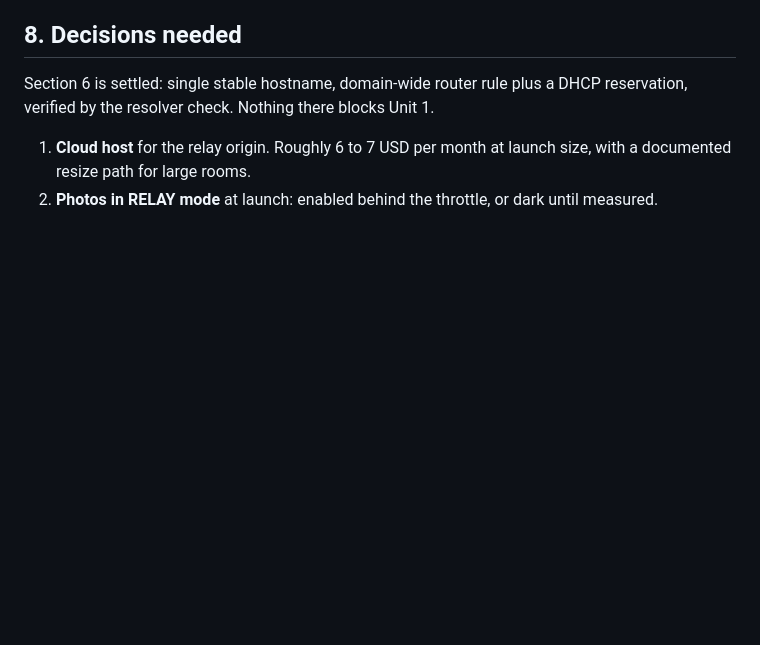
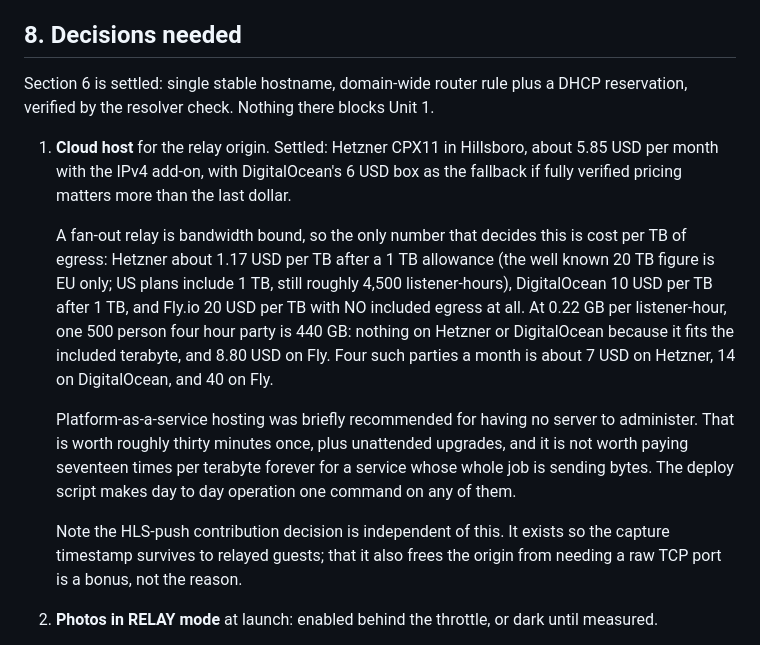
Before and after one commit to tetrisgm/partyparty, a Markdown page: docs/relay-architecture.md, the part around the change. GitHub-like rendering; blank space fills up the shorter version.

Commit message:
Settle the relay host on Hetzner, and record why platform hosting loses
A fan-out relay is bandwidth bound, so the deciding number is cost per TB of
egress, and platform hosting is the wrong shape for it: Fly.io includes no egress
at all and bills 20 USD per TB, against about 10 for DigitalOcean after a
terabyte and about 1.17 for Hetzner after a terabyte.

At 0.22 GB per listener hour, one 500 person four hour party is 440 GB, which is
nothing on Hetzner or DigitalOcean because it fits the included terabyte, and
8.80 USD on Fly. Four such parties a month is about 7 USD, 14 USD, and 40 USD
respectively, so the gap widens exactly as the product succeeds.

Recommending platform hosting was optimizing for having no server to administer,
which is worth roughly thirty minutes once plus unattended upgrades, and is not
worth paying seventeen times per terabyte forever. The deploy script makes daily
operation one command on any host.

Also corrects an earlier note: Hetzner's 20 TB allowance is EU only. US plans
include 1 TB, which is still roughly 4,500 listener hours.

Records that the HLS push contribution decision is independent of hosting. It
exists so the capture timestamp survives to relayed guests; freeing the origin
from a raw TCP port is a bonus rather than the reason.

Co-Authored-By: Claude Opus 4.8 <noreply@anthropic.com>

```diff
--- a/docs/relay-architecture.md
+++ b/docs/relay-architecture.md
@@ -425,8 +425,28 @@ volume that does not scale with listener count.
 Section 6 is settled: single stable hostname, domain-wide router rule plus a
 DHCP reservation, verified by the resolver check. Nothing there blocks Unit 1.
 
-1. **Cloud host** for the relay origin. Roughly 6 to 7 USD per month at launch
-   size, with a documented resize path for large rooms.
+1. **Cloud host** for the relay origin. Settled: Hetzner CPX11 in Hillsboro,
+   about 5.85 USD per month with the IPv4 add-on, with DigitalOcean's 6 USD box
+   as the fallback if fully verified pricing matters more than the last dollar.
+
+   A fan-out relay is bandwidth bound, so the only number that decides this is
+   cost per TB of egress: Hetzner about 1.17 USD per TB after a 1 TB allowance
+   (the well known 20 TB figure is EU only; US plans include 1 TB, still roughly
+   4,500 listener-hours), DigitalOcean 10 USD per TB after 1 TB, and Fly.io 20
+   USD per TB with NO included egress at all. At 0.22 GB per listener-hour, one
+   500 person four hour party is 440 GB: nothing on Hetzner or DigitalOcean
+   because it fits the included terabyte, and 8.80 USD on Fly. Four such parties
+   a month is about 7 USD on Hetzner, 14 on DigitalOcean, and 40 on Fly.
+
+   Platform-as-a-service hosting was briefly recommended for having no server to
+   administer. That is worth roughly thirty minutes once, plus unattended
+   upgrades, and it is not worth paying seventeen times per terabyte forever for
+   a service whose whole job is sending bytes. The deploy script makes day to day
+   operation one command on any of them.
+
+   Note the HLS-push contribution decision is independent of this. It exists so
+   the capture timestamp survives to relayed guests; that it also frees the
+   origin from needing a raw TCP port is a bonus, not the reason.
 2. **Photos in RELAY mode** at launch: enabled behind the throttle, or dark
    until measured.
 
```
